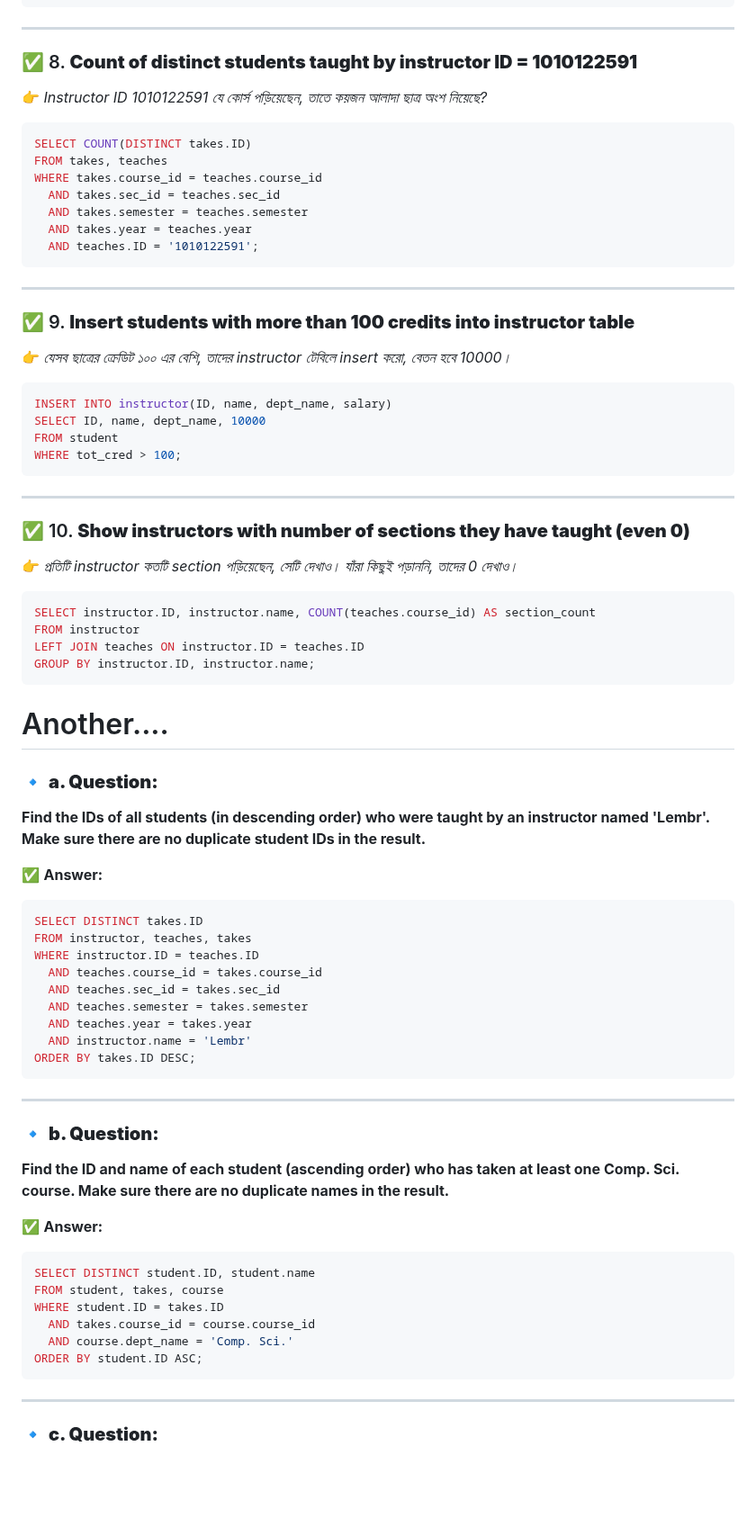
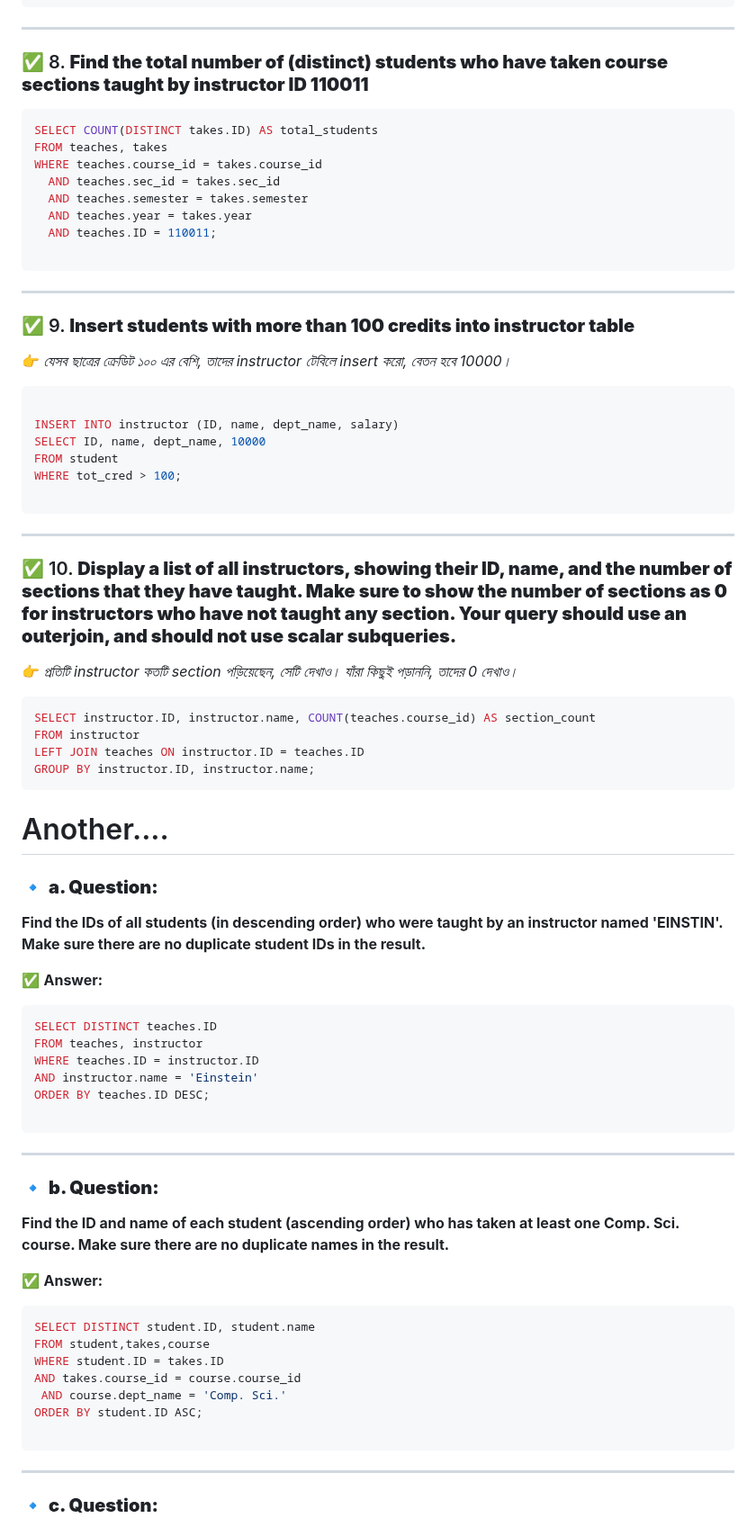
Before and after one commit to Mehedi-16/Database, a Markdown page: MySQL/Chapter-03/Question.md, the part around one of its changes. Shown at 90% size. Drawn GitHub-style; blank space fills up the shorter version.

````diff
--- a/MySQL/Chapter-03/Question.md
+++ b/MySQL/Chapter-03/Question.md
@@ -118,18 +105,17 @@ HAVING COUNT(ID) = (
 
 ---
 
-### ✅ 8. **Count of distinct students taught by instructor ID = 1010122591**
-
-👉 *Instructor ID 1010122591 যে কোর্স পড়িয়েছেন, তাতে কয়জন আলাদা ছাত্র অংশ নিয়েছে?*
+### ✅ 8. **Find the total number of (distinct) students who have taken course sections taught by instructor ID 110011**
 
 ```sql
-SELECT COUNT(DISTINCT takes.ID)
-FROM takes, teaches
-WHERE takes.course_id = teaches.course_id
-  AND takes.sec_id = teaches.sec_id
-  AND takes.semester = teaches.semester
-  AND takes.year = teaches.year
-  AND teaches.ID = '1010122591';
+SELECT COUNT(DISTINCT takes.ID) AS total_students
+FROM teaches, takes
+WHERE teaches.course_id = takes.course_id
+  AND teaches.sec_id = takes.sec_id
+  AND teaches.semester = takes.semester
+  AND teaches.year = takes.year
+  AND teaches.ID = 110011;
+
 ```
 
 ---
@@ -139,15 +125,17 @@ WHERE takes.course_id = teaches.course_id
 👉 *যেসব ছাত্রের ক্রেডিট ১০০ এর বেশি, তাদের instructor টেবিলে insert করো, বেতন হবে 10000।*
 
 ```sql
-INSERT INTO instructor(ID, name, dept_name, salary)
+
+INSERT INTO instructor (ID, name, dept_name, salary)
 SELECT ID, name, dept_name, 10000
 FROM student
 WHERE tot_cred > 100;
+
 ```
 
 ---
 
-### ✅ 10. **Show instructors with number of sections they have taught (even 0)**
+### ✅ 10. **Display a list of all instructors, showing their ID, name, and the number of sections that they have taught. Make sure to show the number of sections as 0 for instructors who have not taught any section. Your query should use an outerjoin, and should not use scalar subqueries.**
 
 👉 *প্রতিটি instructor কতটি section পড়িয়েছেন, সেটি দেখাও। যাঁরা কিছুই পড়াননি, তাদের 0 দেখাও।*
 
@@ -162,20 +150,17 @@ GROUP BY instructor.ID, instructor.name;
 
 ### 🔹 **a. Question:**
 
-**Find the IDs of all students (in descending order) who were taught by an instructor named 'Lembr'. Make sure there are no duplicate student IDs in the result.**
+**Find the IDs of all students (in descending order) who were taught by an instructor named 'EINSTIN'. Make sure there are no duplicate student IDs in the result.**
 
 ✅ **Answer:**
 
 ```sql
-SELECT DISTINCT takes.ID
-FROM instructor, teaches, takes
-WHERE instructor.ID = teaches.ID
-  AND teaches.course_id = takes.course_id
-  AND teaches.sec_id = takes.sec_id
-  AND teaches.semester = takes.semester
-  AND teaches.year = takes.year
-  AND instructor.name = 'Lembr'
-ORDER BY takes.ID DESC;
+SELECT DISTINCT teaches.ID
+FROM teaches, instructor
+WHERE teaches.ID = instructor.ID
+AND instructor.name = 'Einstein'
+ORDER BY teaches.ID DESC;
+
 ```
 
 ---
@@ -188,11 +173,12 @@ ORDER BY takes.ID DESC;
 
 ```sql
 SELECT DISTINCT student.ID, student.name
-FROM student, takes, course
+FROM student,takes,course
 WHERE student.ID = takes.ID
-  AND takes.course_id = course.course_id
-  AND course.dept_name = 'Comp. Sci.'
+AND takes.course_id = course.course_id
+ AND course.dept_name = 'Comp. Sci.'
 ORDER BY student.ID ASC;
+
 ```
 
 ---
````
Also changed, not shown: other parts of MySQL/Chapter-03/Question.md (+14 -27 lines).
